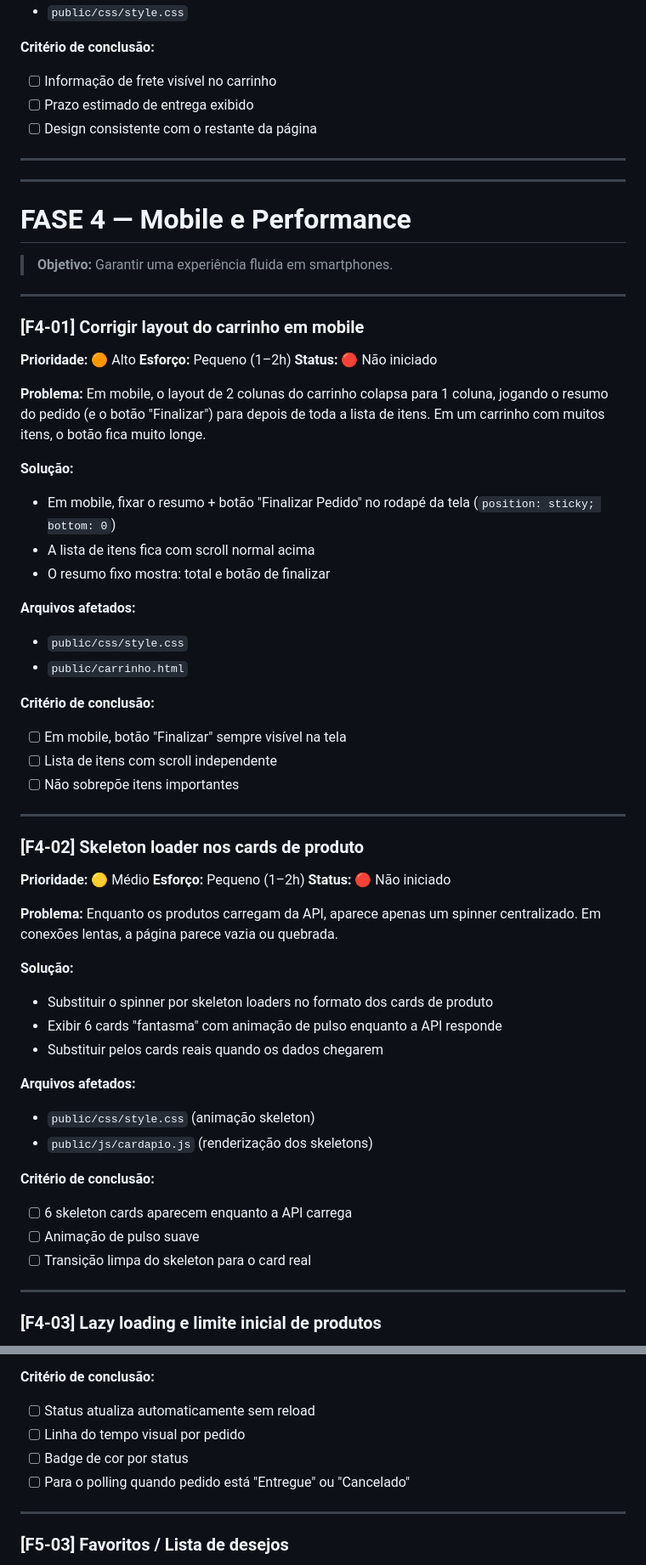
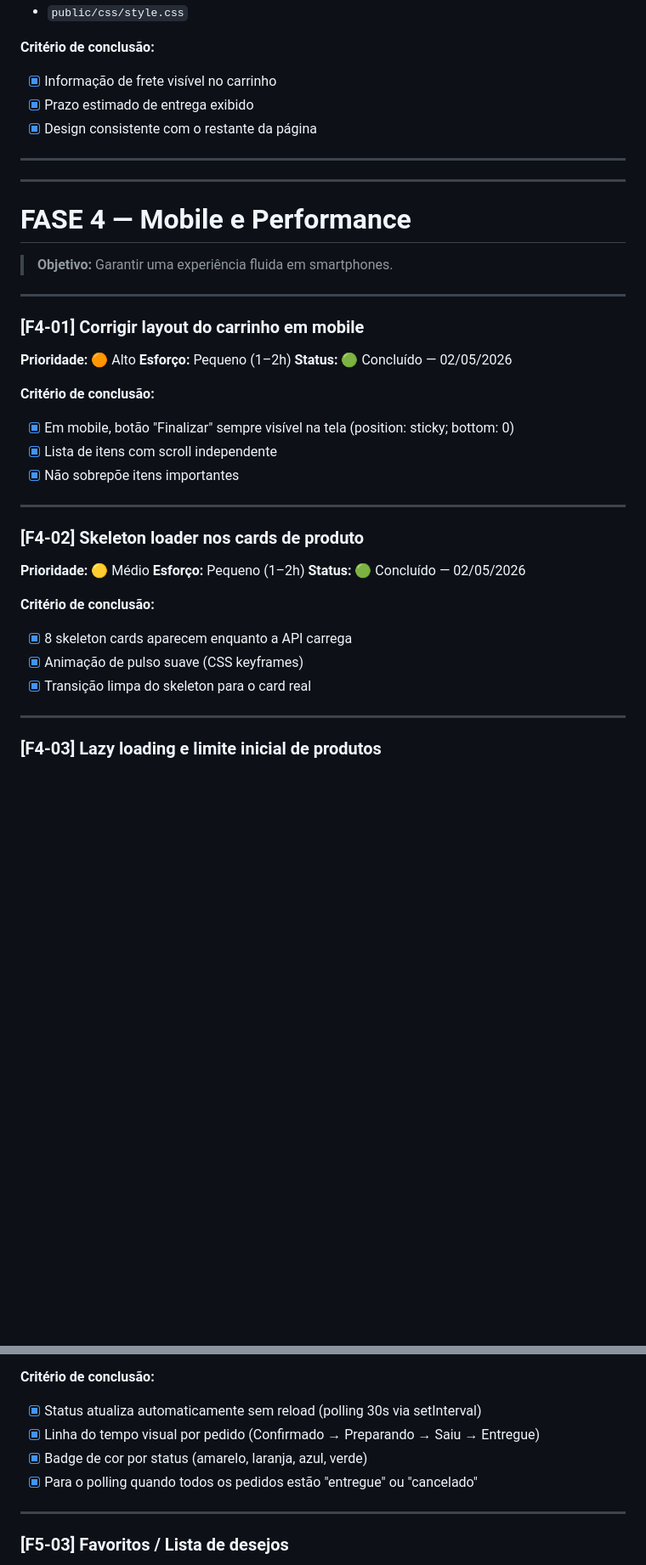
Before and after one commit to Samuelf27/doce_sabor_fullstack_food_ordering_platform, a Markdown page: Relatorio/plano-de-acao-ui-ux.md, 2 parts joined by grey strips. Shown at 85% size. Rendered like a GitHub page; blank space fills up the shorter version.

```diff
--- a/Relatorio/plano-de-acao-ui-ux.md
+++ b/Relatorio/plano-de-acao-ui-ux.md
@@ -343,9 +305,9 @@ O frete de R$ 5,00 é cobrado sem nenhuma explicação. O cliente não sabe se e
 - `public/css/style.css`
 
 **Critério de conclusão:**
-- [ ] Informação de frete visível no carrinho
-- [ ] Prazo estimado de entrega exibido
-- [ ] Design consistente com o restante da página
+- [x] Informação de frete visível no carrinho
+- [x] Prazo estimado de entrega exibido
+- [x] Design consistente com o restante da página
 
 ---
 
@@ -361,24 +323,12 @@ O frete de R$ 5,00 é cobrado sem nenhuma explicação. O cliente não sabe se e
 
 **Prioridade:** 🟠 Alto
 **Esforço:** Pequeno (1–2h)
-**Status:** 🔴 Não iniciado
-
-**Problema:**
-Em mobile, o layout de 2 colunas do carrinho colapsa para 1 coluna, jogando o resumo do pedido (e o botão "Finalizar") para depois de toda a lista de itens. Em um carrinho com muitos itens, o botão fica muito longe.
-
-**Solução:**
-- Em mobile, fixar o resumo + botão "Finalizar Pedido" no rodapé da tela (`position: sticky; bottom: 0`)
-- A lista de itens fica com scroll normal acima
-- O resumo fixo mostra: total e botão de finalizar
-
-**Arquivos afetados:**
-- `public/css/style.css`
-- `public/carrinho.html`
+**Status:** 🟢 Concluído — 02/05/2026
 
 **Critério de conclusão:**
-- [ ] Em mobile, botão "Finalizar" sempre visível na tela
-- [ ] Lista de itens com scroll independente
-- [ ] Não sobrepõe itens importantes
+- [x] Em mobile, botão "Finalizar" sempre visível na tela (position: sticky; bottom: 0)
+- [x] Lista de itens com scroll independente
+- [x] Não sobrepõe itens importantes
 
 ---
 
@@ -386,24 +336,12 @@ Em mobile, o layout de 2 colunas do carrinho colapsa para 1 coluna, jogando o re
 
 **Prioridade:** 🟡 Médio
 **Esforço:** Pequeno (1–2h)
-**Status:** 🔴 Não iniciado
-
-**Problema:**
-Enquanto os produtos carregam da API, aparece apenas um spinner centralizado. Em conexões lentas, a página parece vazia ou quebrada.
-
-**Solução:**
-- Substituir o spinner por skeleton loaders no formato dos cards de produto
-- Exibir 6 cards "fantasma" com animação de pulso enquanto a API responde
-- Substituir pelos cards reais quando os dados chegarem
-
-**Arquivos afetados:**
-- `public/css/style.css` (animação skeleton)
-- `public/js/cardapio.js` (renderização dos skeletons)
+**Status:** 🟢 Concluído — 02/05/2026
 
 **Critério de conclusão:**
-- [ ] 6 skeleton cards aparecem enquanto a API carrega
-- [ ] Animação de pulso suave
-- [ ] Transição limpa do skeleton para o card real
+- [x] 8 skeleton cards aparecem enquanto a API carrega
+- [x] Animação de pulso suave (CSS keyframes)
+- [x] Transição limpa do skeleton para o card real
 
 ---
 
@@ -491,9 +390,9 @@ Após fazer o pedido, o cliente é redirecionado para `pedidos.html` mas não h
 
 **Critério de conclusão:**
-- [ ] Status atualiza automaticamente sem reload
-- [ ] Linha do tempo visual por pedido
-- [ ] Badge de cor por status
-- [ ] Para o polling quando pedido está "Entregue" ou "Cancelado"
+- [x] Status atualiza automaticamente sem reload (polling 30s via setInterval)
+- [x] Linha do tempo visual por pedido (Confirmado → Preparando → Saiu → Entregue)
+- [x] Badge de cor por status (amarelo, laranja, azul, verde)
+- [x] Para o polling quando todos os pedidos estão "entregue" ou "cancelado"
 
 ---
 
```
Also changed, not shown: other parts of Relatorio/plano-de-acao-ui-ux.md (+26 -103 lines).
